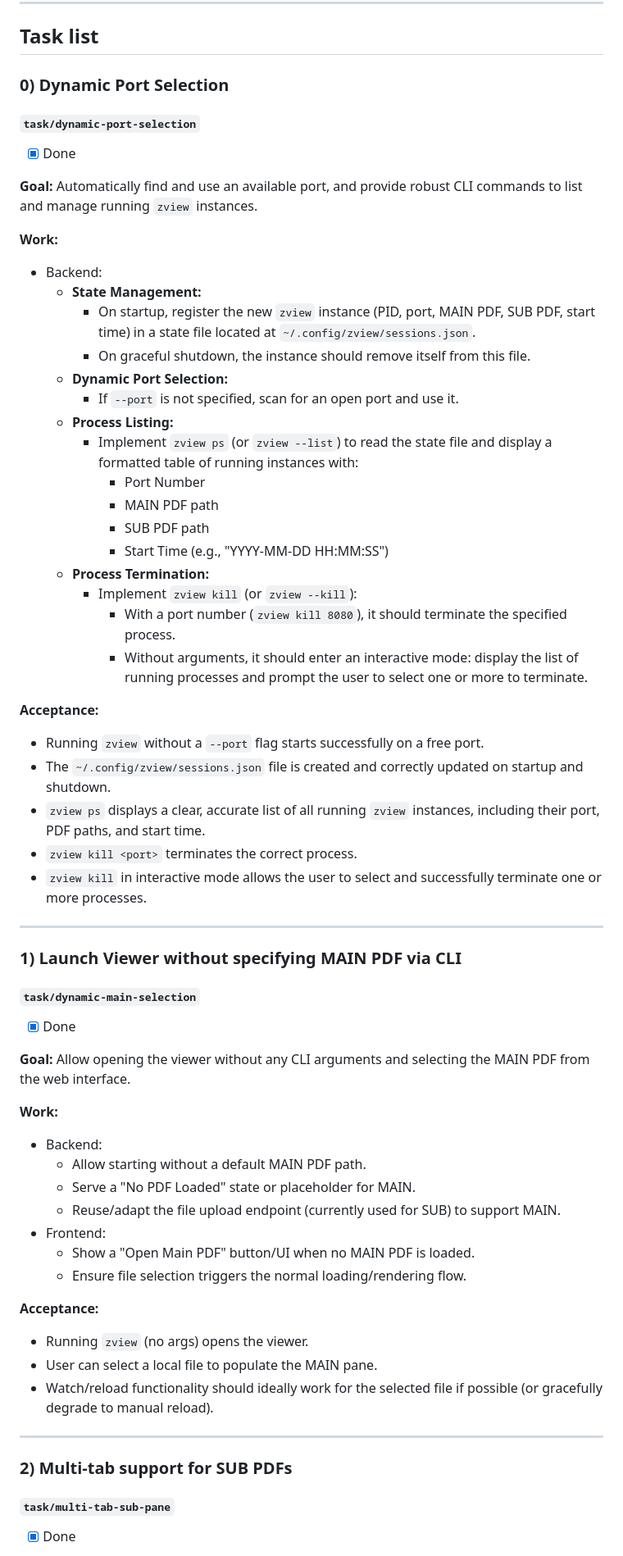
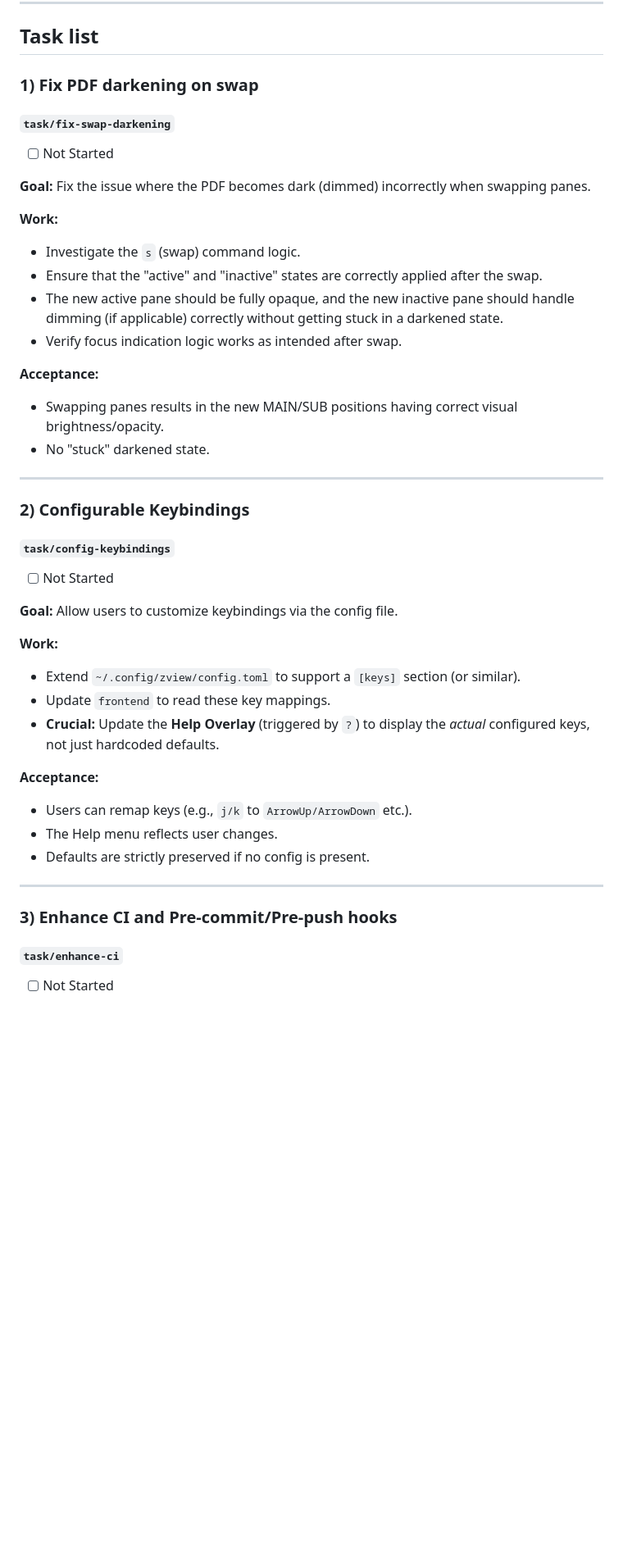
Before and after one commit to kyaoi/zview, a Markdown page: PLAN.md, the part around one of its changes. Shown at 82% size. GitHub-like rendering; blank space fills up the shorter version.

```diff
--- a/PLAN.md
+++ b/PLAN.md
@@ -39,72 +39,49 @@ A task is “done” when:
 
 ## Task list
 
-### 0) Dynamic Port Selection
+### 1) Fix PDF darkening on swap
 
-#### `task/dynamic-port-selection`
+#### `task/fix-swap-darkening`
 
-* [x] Done
+* [ ] Not Started
 
-**Goal:** Automatically find and use an available port, and provide robust CLI commands to list and manage running `zview` instances.
+**Goal:** Fix the issue where the PDF becomes dark (dimmed) incorrectly when swapping panes.
 
 **Work:**
-
-* Backend:
-  * **State Management:**
-    * On startup, register the new `zview` instance (PID, port, MAIN PDF, SUB PDF, start time) in a state file located at `~/.config/zview/sessions.json`.
-    * On graceful shutdown, the instance should remove itself from this file.
-  * **Dynamic Port Selection:**
-    * If `--port` is not specified, scan for an open port and use it.
-  * **Process Listing:**
-    * Implement `zview ps` (or `zview --list`) to read the state file and display a formatted table of running instances with:
-      * Port Number
-      * MAIN PDF path
-      * SUB PDF path
-      * Start Time (e.g., "YYYY-MM-DD HH:MM:SS")
-  * **Process Termination:**
-    * Implement `zview kill` (or `zview --kill`):
-      * With a port number (`zview kill 8080`), it should terminate the specified process.
-      * Without arguments, it should enter an interactive mode: display the list of running processes and prompt the user to select one or more to terminate.
+* Investigate the `s` (swap) command logic.
+* Ensure that the "active" and "inactive" states are correctly applied after the swap.
+* The new active pane should be fully opaque, and the new inactive pane should handle dimming (if applicable) correctly without getting stuck in a darkened state.
+* Verify focus indication logic works as intended after swap.
 
 **Acceptance:**
-
-* Running `zview` without a `--port` flag starts successfully on a free port.
-* The `~/.config/zview/sessions.json` file is created and correctly updated on startup and shutdown.
-* `zview ps` displays a clear, accurate list of all running `zview` instances, including their port, PDF paths, and start time.
-* `zview kill <port>` terminates the correct process.
-* `zview kill` in interactive mode allows the user to select and successfully terminate one or more processes.
+* Swapping panes results in the new MAIN/SUB positions having correct visual brightness/opacity.
+* No "stuck" darkened state.
 
 ---
 
-### 1) Launch Viewer without specifying MAIN PDF via CLI
+### 2) Configurable Keybindings
 
-#### `task/dynamic-main-selection`
+#### `task/config-keybindings`
 
-* [x] Done
+* [ ] Not Started
 
-**Goal:** Allow opening the viewer without any CLI arguments and selecting the MAIN PDF from the web interface.
+**Goal:** Allow users to customize keybindings via the config file.
 
 **Work:**
-
-* Backend:
-  * Allow starting without a default MAIN PDF path.
-  * Serve a "No PDF Loaded" state or placeholder for MAIN.
-  * Reuse/adapt the file upload endpoint (currently used for SUB) to support MAIN.
-* Frontend:
-  * Show a "Open Main PDF" button/UI when no MAIN PDF is loaded.
-  * Ensure file selection triggers the normal loading/rendering flow.
+* Extend `~/.config/zview/config.toml` to support a `[keys]` section (or similar).
+* Update `frontend` to read these key mappings.
+* **Crucial:** Update the **Help Overlay** (triggered by `?`) to display the *actual* configured keys, not just hardcoded defaults.
 
 **Acceptance:**
-
-* Running `zview` (no args) opens the viewer.
-* User can select a local file to populate the MAIN pane.
-* Watch/reload functionality should ideally work for the selected file if possible (or gracefully degrade to manual reload).
+* Users can remap keys (e.g., `j/k` to `ArrowUp/ArrowDown` etc.).
+* The Help menu reflects user changes.
+* Defaults are strictly preserved if no config is present.
 
 ---
 
-### 2) Multi-tab support for SUB PDFs
+### 3) Enhance CI and Pre-commit/Pre-push hooks
 
-#### `task/multi-tab-sub-pane`
+#### `task/enhance-ci`
 
-* [x] Done
+* [ ] Not Started
 
```
Also changed, not shown: other parts of PLAN.md (+35 -43 lines), README.md (+2 -2 lines).
